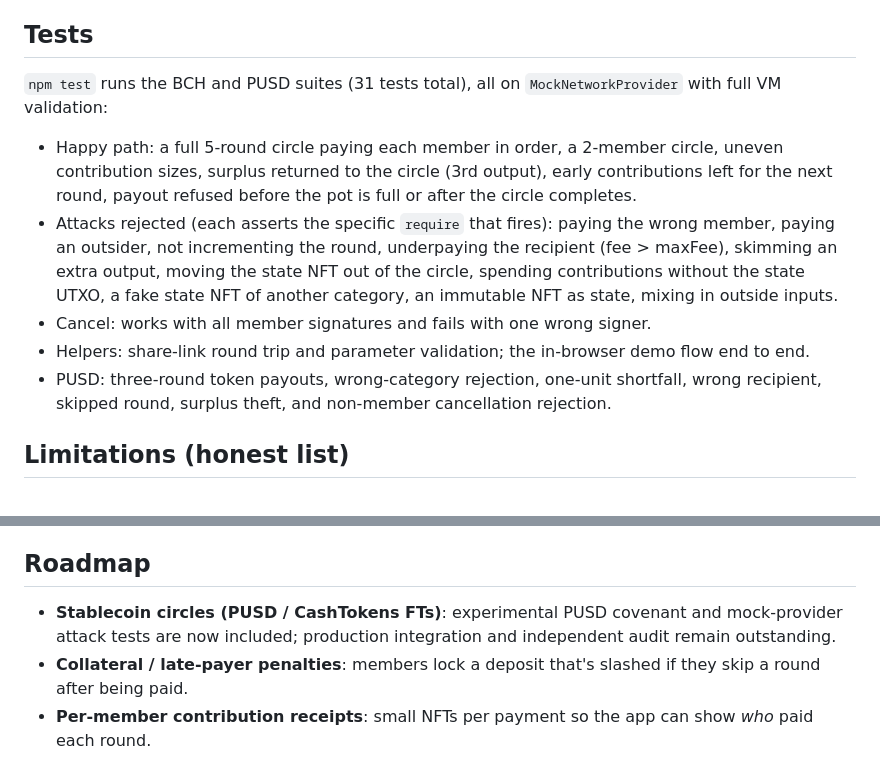
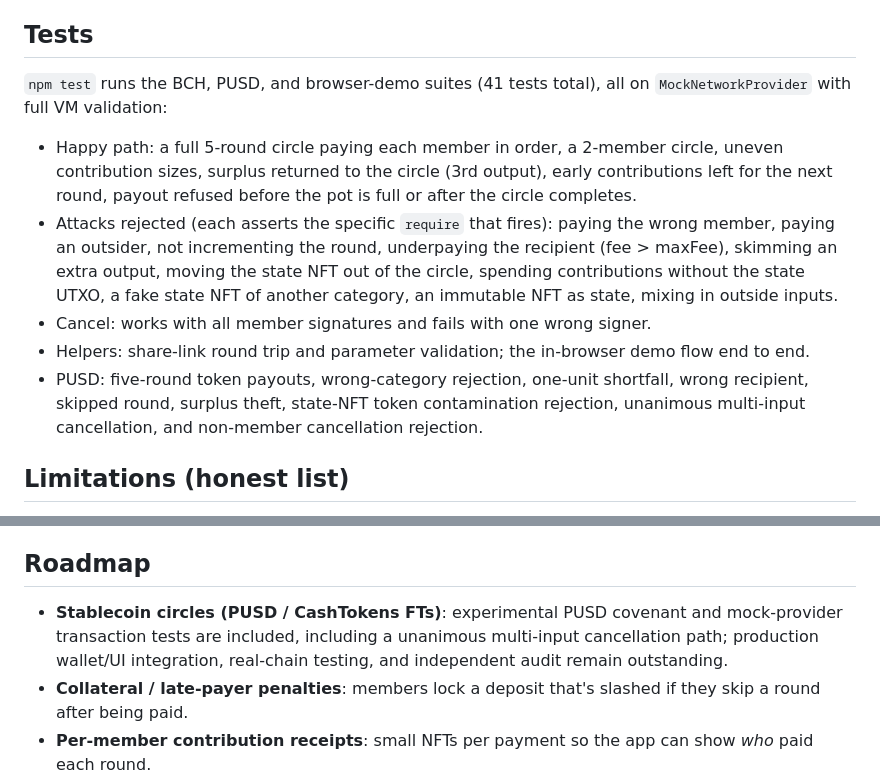
Before and after one commit to Afar88/Ajochain, a Markdown page: README.md, 2 parts joined by grey strips. Rendered like a GitHub page.

Commit message:
Correct PUSD test coverage and roadmap status

```diff
--- a/README.md
+++ b/README.md
@@ -96,13 +96,13 @@ Requires Node 20+. Uses `cashscript`/`cashc` **0.14.0**, `@bitauth/libauth` 3, `
 
 ## Tests
 
-`npm test` runs the BCH and PUSD suites (31 tests total), all on `MockNetworkProvider` with full VM validation:
+`npm test` runs the BCH, PUSD, and browser-demo suites (41 tests total), all on `MockNetworkProvider` with full VM validation:
 
 - Happy path: a full 5-round circle paying each member in order, a 2-member circle, uneven contribution sizes, surplus returned to the circle (3rd output), early contributions left for the next round, payout refused before the pot is full or after the circle completes.
 - Attacks rejected (each asserts the specific `require` that fires): paying the wrong member, paying an outsider, not incrementing the round, underpaying the recipient (fee > maxFee), skimming an extra output, moving the state NFT out of the circle, spending contributions without the state UTXO, a fake state NFT of another category, an immutable NFT as state, mixing in outside inputs.
 - Cancel: works with all member signatures and fails with one wrong signer.
 - Helpers: share-link round trip and parameter validation; the in-browser demo flow end to end.
-- PUSD: three-round token payouts, wrong-category rejection, one-unit shortfall, wrong recipient, skipped round, surplus theft, and non-member cancellation rejection.
+- PUSD: five-round token payouts, wrong-category rejection, one-unit shortfall, wrong recipient, skipped round, surplus theft, state-NFT token contamination rejection, unanimous multi-input cancellation, and non-member cancellation rejection.
 
 ## Limitations (honest list)
 
@@ -117,7 +117,7 @@ Requires Node 20+. Uses `cashscript`/`cashc` **0.14.0**, `@bitauth/libauth` 3, `
 
 ## Roadmap
 
-- **Stablecoin circles (PUSD / CashTokens FTs)**: experimental PUSD covenant and mock-provider attack tests are now included; production integration and independent audit remain outstanding.
+- **Stablecoin circles (PUSD / CashTokens FTs)**: experimental PUSD covenant and mock-provider transaction tests are included, including a unanimous multi-input cancellation path; production wallet/UI integration, real-chain testing, and independent audit remain outstanding.
 - **Collateral / late-payer penalties**: members lock a deposit that's slashed if they skip a round after being paid.
 - **Per-member contribution receipts**: small NFTs per payment so the app can show *who* paid each round.
 - **Timed rounds** (`tx.time`), cancel builder in the UI, more members via merkle proofs, Naira price display, WhatsApp share links.
```
